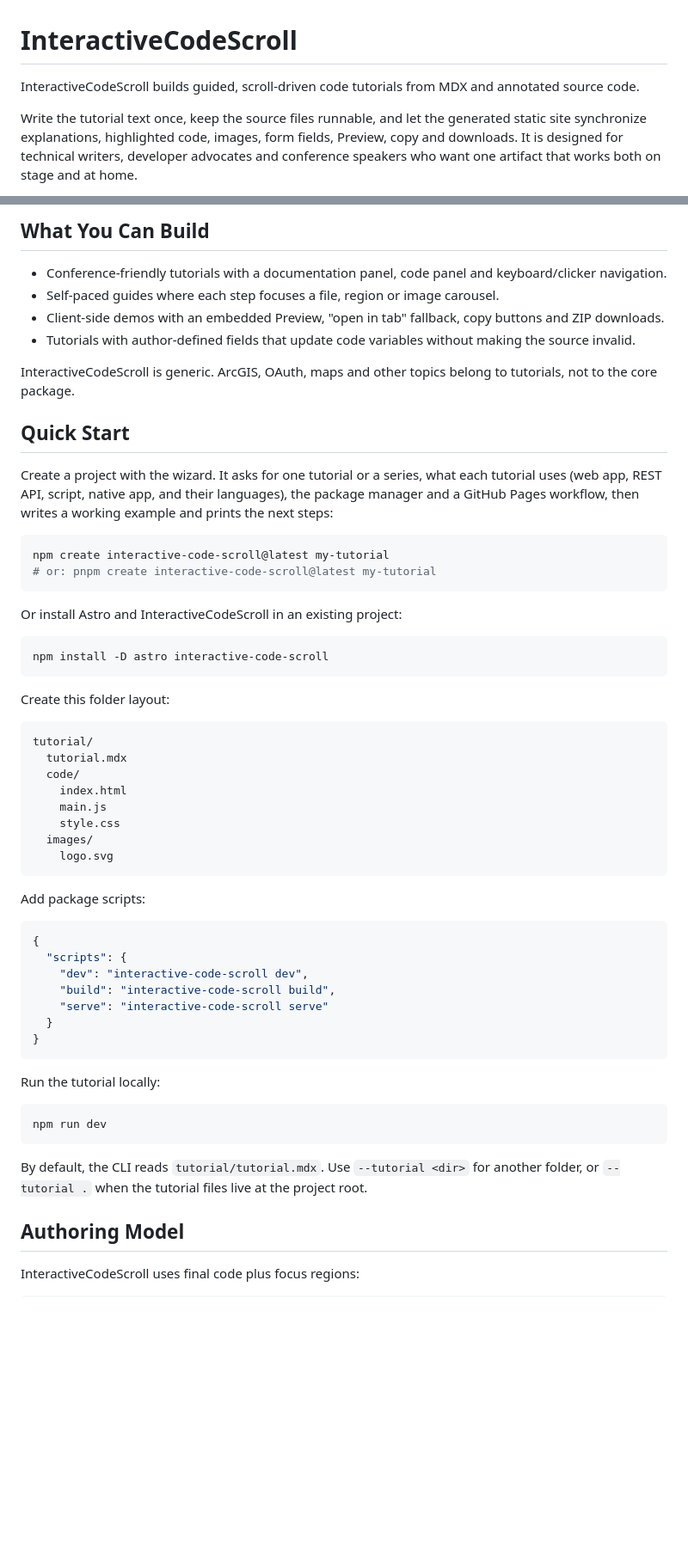
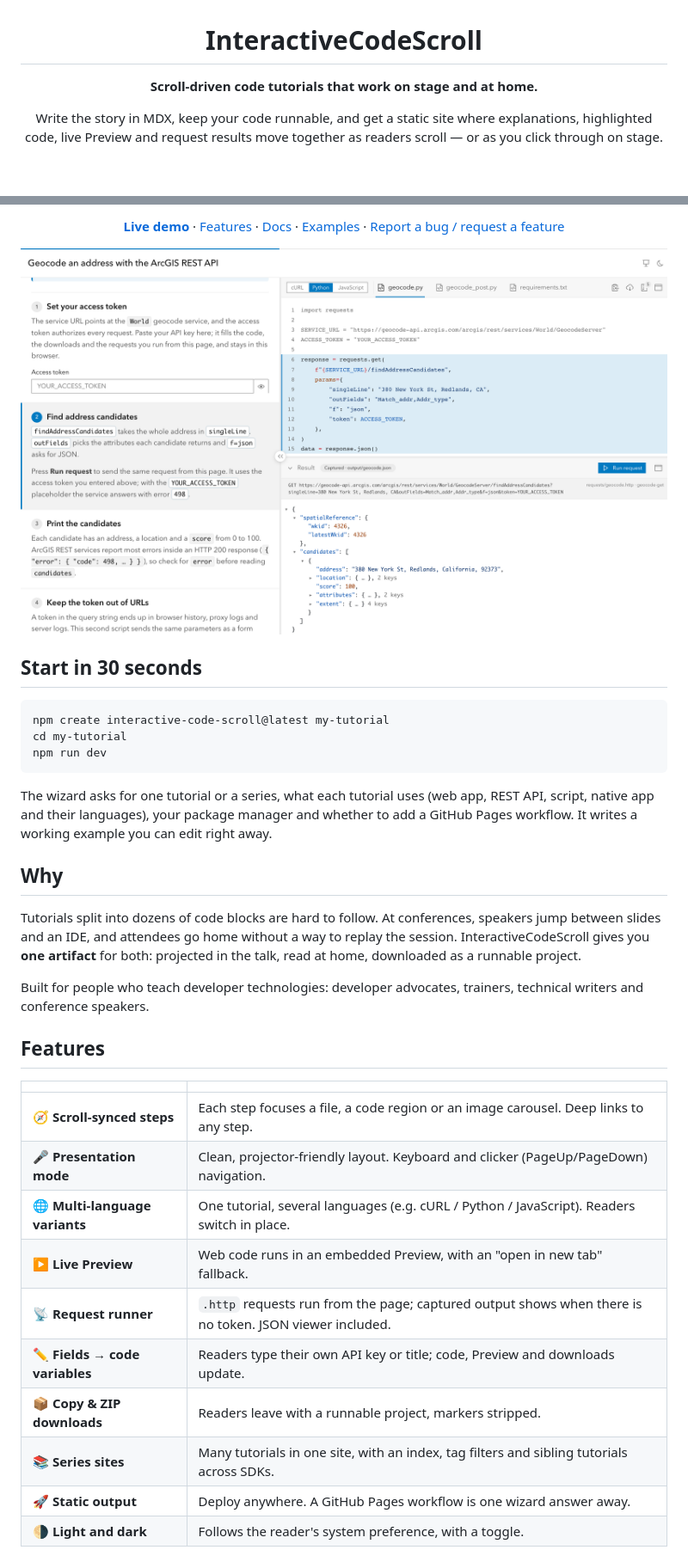
Before and after one commit to hhkaos/interactive-code-scroll, a Markdown page: README.md, 2 parts joined by grey strips. Shown at 86% size. GitHub-like rendering; pictures changed too: .github/assets/hero-rest-python-light.png (added); blank space fills up the shorter version.

````diff
--- a/README.md
+++ b/README.md
@@ -1,6 +3,6 @@
 # InteractiveCodeScroll
 
-InteractiveCodeScroll builds guided, scroll-driven code tutorials from MDX and annotated source code.
+**Scroll-driven code tutorials that work on stage and at home.**
 
-Write the tutorial text once, keep the source files runnable, and let the generated static site synchronize explanations, highlighted code, images, form fields, Preview, copy and downloads. It is designed for technical writers, developer advocates and conference speakers who want one artifact that works both on stage and at home.
+Write the story in MDX, keep your code runnable, and get a static site where explanations, highlighted code, live Preview and request results move together as readers scroll — or as you click through on stage.
 
@@ -8,61 +15,41 @@ Write the tutorial text once, keep the source files runnable, and let the genera
 
-## What You Can Build
+[**Live demo**](https://www.rauljimenez.info/interactive-code-scroll/) · [Features](docs/features.md) · [Docs](docs/authoring.md) · [Examples](#examples) · [Report a bug / request a feature](https://github.com/hhkaos/interactive-code-scroll/issues/new/choose)
 
-- Conference-friendly tutorials with a documentation panel, code panel and keyboard/clicker navigation.
-- Self-paced guides where each step focuses a file, region or image carousel.
-- Client-side demos with an embedded Preview, "open in tab" fallback, copy buttons and ZIP downloads.
-- Tutorials with author-defined fields that update code variables without making the source invalid.
+<picture>
+  <source media="(prefers-color-scheme: dark)" srcset=".github/assets/hero-rest-python-dark.png">
+  <img alt="A tutorial built with InteractiveCodeScroll: numbered steps on the left, Python code with the current step highlighted on the right, a cURL / Python / JavaScript switcher and a Result pane showing the JSON response." src=".github/assets/hero-rest-python-light.png" width="900">
+</picture>
 
-InteractiveCodeScroll is generic. ArcGIS, OAuth, maps and other topics belong to tutorials, not to the core package.
+</div>
 
-## Quick Start
-
-Create a project with the wizard. It asks for one tutorial or a series, what each tutorial uses (web app, REST API, script, native app, and their languages), the package manager and a GitHub Pages workflow, then writes a working example and prints the next steps:
+## Start in 30 seconds
 
 ```sh
 npm create interactive-code-scroll@latest my-tutorial
-# or: pnpm create interactive-code-scroll@latest my-tutorial
-```
-
-Or install Astro and InteractiveCodeScroll in an existing project:
-
-```sh
-npm install -D astro interactive-code-scroll
-```
-
-Create this folder layout:
-
-```text
-tutorial/
-  tutorial.mdx
-  code/
-    index.html
-    main.js
-    style.css
-  images/
-    logo.svg
-```
-
-Add package scripts:
-
-```json
-{
-  "scripts": {
-    "dev": "interactive-code-scroll dev",
-    "build": "interactive-code-scroll build",
-    "serve": "interactive-code-scroll serve"
-  }
-}
-```
-
-Run the tutorial locally:
-
-```sh
+cd my-tutorial
 npm run dev
 ```
 
-By default, the CLI reads `tutorial/tutorial.mdx`. Use `--tutorial <dir>` for another folder, or `--tutorial .` when the tutorial files live at the project root.
+The wizard asks for one tutorial or a series, what each tutorial uses (web app, REST API, script, native app and their languages), your package manager and whether to add a GitHub Pages workflow. It writes a working example you can edit right away.
 
-## Authoring Model
+## Why
 
-InteractiveCodeScroll uses final code plus focus regions:
+Tutorials split into dozens of code blocks are hard to follow. At conferences, speakers jump between slides and an IDE, and attendees go home without a way to replay the session. InteractiveCodeScroll gives you **one artifact** for both: projected in the talk, read at home, downloaded as a runnable project.
+
+Built for people who teach developer technologies: developer advocates, trainers, technical writers and conference speakers.
+
+## Features
+
+| | |
+|---|---|
+| 🧭 **Scroll-synced steps** | Each step focuses a file, a code region or an image carousel. Deep links to any step. |
+| 🎤 **Presentation mode** | Clean, projector-friendly layout. Keyboard and clicker (PageUp/PageDown) navigation. |
+| 🌐 **Multi-language variants** | One tutorial, several languages (e.g. cURL / Python / JavaScript). Readers switch in place. |
+| ▶️ **Live Preview** | Web code runs in an embedded Preview, with an "open in new tab" fallback. |
+| 📡 **Request runner** | `.http` requests run from the page; captured output shows when there is no token. JSON viewer included. |
+| ✏️ **Fields → code variables** | Readers type their own API key or title; code, Preview and downloads update. |
+| 📦 **Copy & ZIP downloads** | Readers leave with a runnable project, markers stripped. |
+| 📚 **Series sites** | Many tutorials in one site, with an index, tag filters and sibling tutorials across SDKs. |
+| 🚀 **Static output** | Deploy anywhere. A GitHub Pages workflow is one wizard answer away. |
+| 🌗 **Light and dark** | Follows the reader's system preference, with a toggle. |
+
````
Also changed, not shown: other parts of README.md (+43 -40 lines), .github/pull_request_template.md (added, +14 -0 lines), CHANGELOG.md (+6 -0 lines), CODE_OF_CONDUCT.md (added, +11 -0 lines), CONTRIBUTING.md (added, +72 -0 lines), SECURITY.md (added, +25 -0 lines), docs/dev/TODO.md (+1 -1 lines), .github/assets/getting-started-preview-dark.png (added), .github/assets/getting-started-preview-light.png (added), .github/assets/hero-rest-python-dark.png (added), 4 other files.
